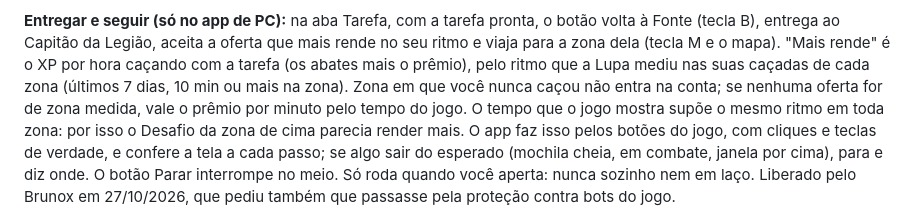
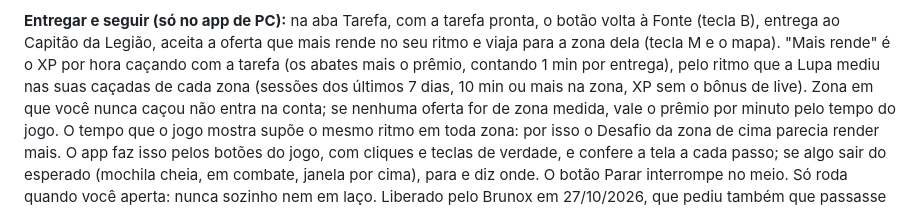
Before and after one commit to Iguinhowill/lupa, a Markdown page: lupa/LEIAME.md, the part around the change. Drawn GitHub-style.

```diff
--- a/lupa/LEIAME.md
+++ b/lupa/LEIAME.md
@@ -50,8 +50,8 @@ janela** abre uma janelinha que fica sempre por cima, com a tarefa, as taxas, os
 
 **Entregar e seguir (só no app de PC):** na aba Tarefa, com a tarefa pronta, o botão volta à Fonte (tecla B), entrega
 ao Capitão da Legião, aceita a oferta que mais rende no seu ritmo e viaja para a zona dela (tecla M e o mapa). "Mais
-rende" é o XP por hora caçando com a tarefa (os abates mais o prêmio), pelo ritmo que a Lupa mediu nas suas caçadas de cada
-zona (últimos 7 dias, 10 min ou mais na zona). Zona em que você nunca caçou não entra na conta; se nenhuma oferta for de
+rende" é o XP por hora caçando com a tarefa (os abates mais o prêmio, contando 1 min por entrega), pelo ritmo que a Lupa
+mediu nas suas caçadas de cada zona (sessões dos últimos 7 dias, 10 min ou mais na zona, XP sem o bônus de live). Zona em que você nunca caçou não entra na conta; se nenhuma oferta for de
 zona medida, vale o prêmio por minuto pelo tempo do jogo. O tempo que o jogo mostra supõe o mesmo ritmo em toda zona: por
 isso o Desafio da zona de cima parecia render mais. O app faz isso pelos botões do jogo, com cliques e teclas de verdade, e confere a tela a
 cada passo; se algo sair do esperado (mochila cheia, em combate, janela por cima), para e diz onde. O botão Parar
```
Also changed, not shown: app/ARQUITETURA.md (+3 -2 lines).
